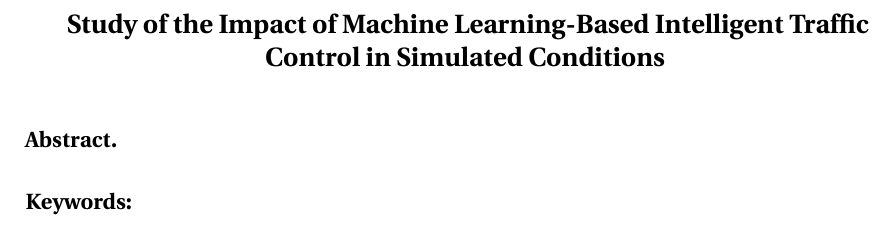
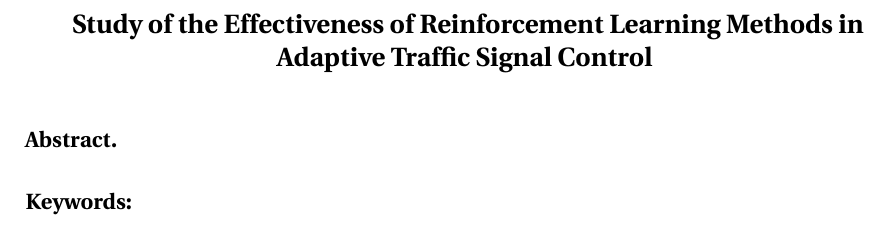
Before and after one commit to Tombiczek/rl-traffic-control-sumo, a LaTeX thesis (docs/main.tex): part of page 6 of 13, cut at the place of the change. Compiled offline with pdfLaTeX.

Commit message:
Update thesis title and English abstract for clarity and accuracy
Co-authored-by: Copilot <copilot@github.com>

```diff
--- a/docs/main.tex
+++ b/docs/main.tex
@@ -39,6 +39,7 @@
 }
+
 \engtitle{
-    Study of the Impact of Machine Learning-Based Intelligent Traffic Control in Simulated Conditions
+    Study of the Effectiveness of Reinforcement Learning Methods in Adaptive Traffic Signal Control
 }
 \author{Tomasz Lewiński}
 \album{323692}
```
Also changed, not shown: docs/main.tex (2 more changed lines).
